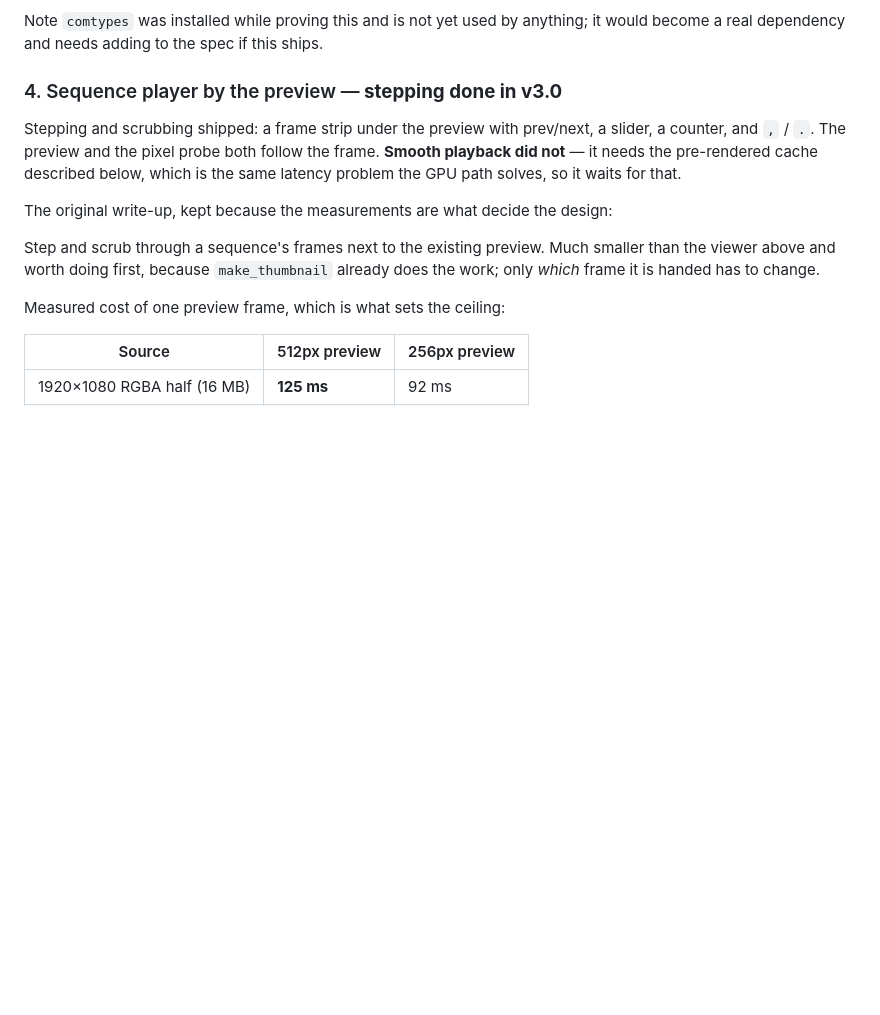
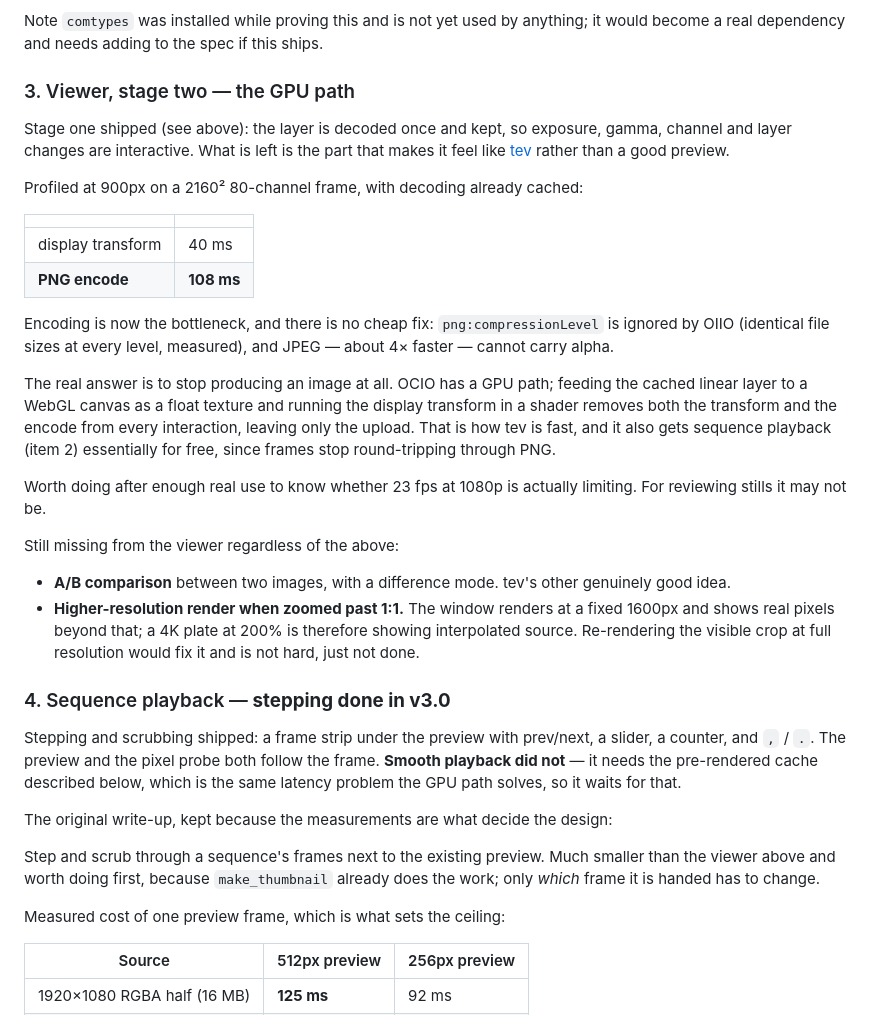
Before and after one commit to visorooo/EXRtoSRGB, a Markdown page: ROADMAP.md, the part around one of its changes. GitHub-like rendering; blank space fills up the shorter version.

```diff
--- a/ROADMAP.md
+++ b/ROADMAP.md
@@ -388,7 +388,43 @@ several files selected should probably open the first rather than a window each.
 Note `comtypes` was installed while proving this and is not yet used by anything;
 it would become a real dependency and needs adding to the spec if this ships.
 
-### 4. Sequence player by the preview — **stepping done in v3.0**
+### 3. Viewer, stage two — the GPU path
+
+Stage one shipped (see above): the layer is decoded once and kept, so exposure,
+gamma, channel and layer changes are interactive. What is left is the part that
+makes it feel like [tev](https://github.com/Tom94/tev) rather than a good preview.
+
+Profiled at 900px on a 2160² 80-channel frame, with decoding already cached:
+
+| | |
+|---|---|
+| display transform | 40 ms |
+| **PNG encode** | **108 ms** |
+
+Encoding is now the bottleneck, and there is no cheap fix: `png:compressionLevel`
+is ignored by OIIO (identical file sizes at every level, measured), and JPEG —
+about 4× faster — cannot carry alpha.
+
+The real answer is to stop producing an image at all. OCIO has a GPU path; feeding
+the cached linear layer to a WebGL canvas as a float texture and running the
+display transform in a shader removes both the transform and the encode from every
+interaction, leaving only the upload. That is how tev is fast, and it also gets
+sequence playback (item 2) essentially for free, since frames stop round-tripping
+through PNG.
+
+Worth doing after enough real use to know whether 23 fps at 1080p is actually
+limiting. For reviewing stills it may not be.
+
+Still missing from the viewer regardless of the above:
+
+- **A/B comparison** between two images, with a difference mode. tev's other
+  genuinely good idea.
+- **Higher-resolution render when zoomed past 1:1.** The window renders at a fixed
+  1600px and shows real pixels beyond that; a 4K plate at 200% is therefore
+  showing interpolated source. Re-rendering the visible crop at full resolution
+  would fix it and is not hard, just not done.
+
+### 4. Sequence playback — **stepping done in v3.0**
 
 Stepping and scrubbing shipped: a frame strip under the preview with prev/next, a
 slider, a counter, and `,` / `.`. The preview and the pixel probe both follow the
```
Also changed, not shown: other parts of ROADMAP.md (+45 -42 lines).
